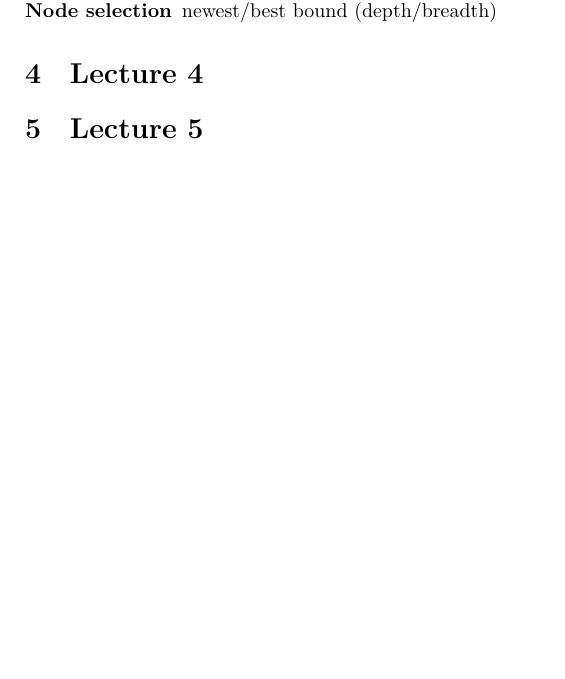
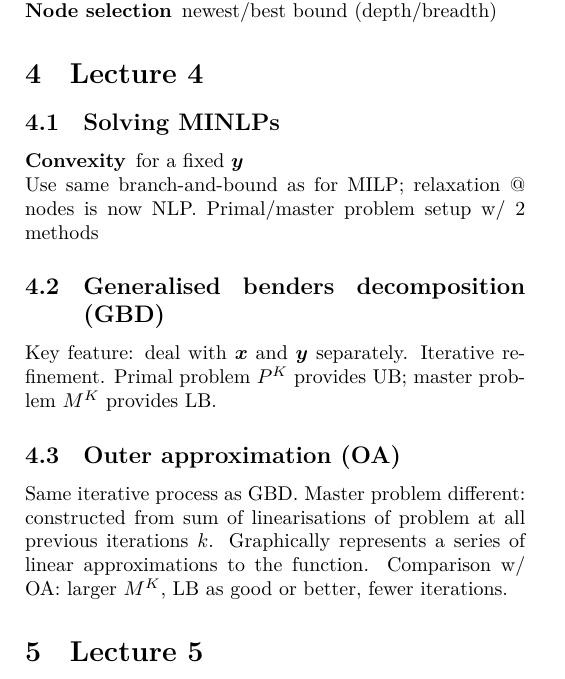
Before and after one commit to atdr/apo-cheat-sheet, a LaTeX document (main.tex): part of page 2 of 2, cut so that both start at the same text, the shorter picture padded with empty space. Compiled offline with XeLaTeX.

Commit message:
Lecture 4

```diff
--- a/main.tex
+++ b/main.tex
@@ -159,6 +159,16 @@ Basic idea: fix some $y_k$ and solve relaxed subproblem $P_j$.
 \end{description}
 
 \section{Lecture 4}
+\subsection{Solving MINLPs}
+\begin{description}
+    \item[Convexity] for a fixed $\boldsymbol{y}$
+\end{description}
+Use same branch-and-bound as for MILP; relaxation @ nodes is now NLP. Primal/master problem setup w/ 2 methods
+\subsection{Generalised benders decomposition (GBD)}
+Key feature: deal with $\boldsymbol{x}$ and $\boldsymbol{y}$ separately. Iterative refinement. Primal problem $P^K$ provides UB; master problem $M^K$ provides LB.
+\subsection{Outer approximation (OA)}
+Same iterative process as GBD. Master problem different: constructed from sum of linearisations of problem at all previous iterations $k$. Graphically represents a series of linear approximations to the function.
+Comparison w/ OA: larger $M^K$, LB as good or better, fewer iterations.
 
 \section{Lecture 5}
 
```
